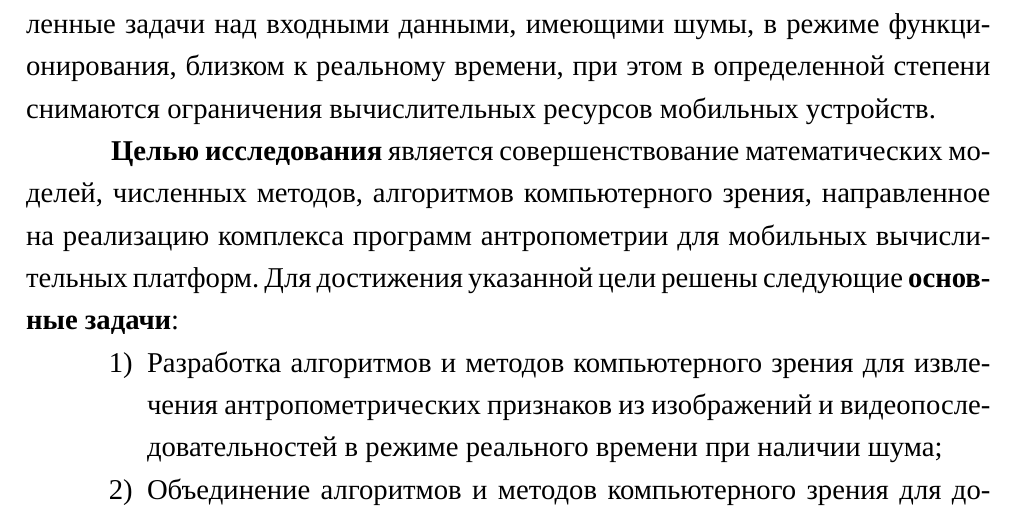
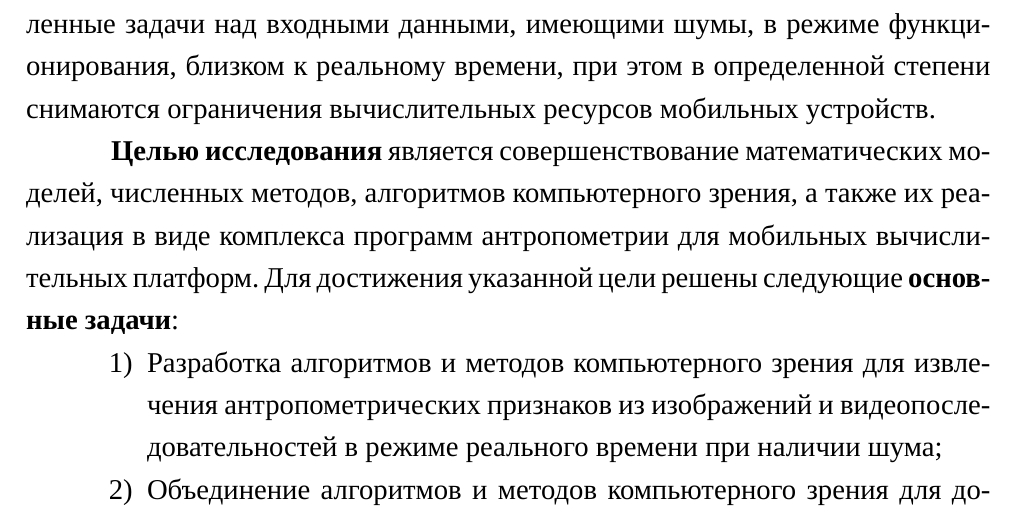
Before and after one commit to contactdns/long, a LaTeX document (Synopsis/synopsis.tex, which reads Synopsis/text/content.tex): part of page 4 of 17, cut so that both start at the same text. Compiled offline with XeLaTeX; a missing font is replaced by an installed copy or a similar font; a LaTeX package or settings file that is missing is left out.

Commit message:
Aim changed to reflect the fact of software development.

```diff
--- a/Synopsis/text/content.tex
+++ b/Synopsis/text/content.tex
@@ -12,7 +12,7 @@
 
 Результаты данной работы представляют собой алгоритмическое обеспечение и программные технологии для решения некоторых из перечисленных выше задач антропометрии. А именно, диссертация посвящена актуальным проблемам развития средств математического моделирования, численных методов, алгоритмов и программного обеспечения для обработки изображений и видеопоследовательностей в задачах антропометрии. Разработанные программные модули обеспечивают необходимый уровень точности измерений параметров человеческого тела, позволяющих, в частности, строить практически значимые 3D-модели человеческого тела, а также позволяют решать поставленные задачи над входными данными, имеющими шумы, в режиме функционирования, близком к реальному времени, при этом в определенной степени снимаются ограничения вычислительных ресурсов мобильных устройств.
 
-\textbf{Целью исследования} является совершенствование математических моделей, численных методов, алгоритмов компьютерного зрения, направленное на реализацию комплекса программ антропометрии для мобильных вычислительных платформ. Для достижения указанной цели решены следующие \textbf {основные задачи}:
+\textbf{Целью исследования} является совершенствование математических моделей, численных методов, алгоритмов компьютерного зрения, а также их реализация в виде комплекса программ антропометрии для мобильных вычислительных платформ. Для достижения указанной цели решены следующие \textbf {основные задачи}:
 \begin{enumerate}
 	\item[1)] Разработка алгоритмов и методов компьютерного зрения для извлечения антропометрических признаков из изображений и видеопоследовательностей в режиме реального времени при наличии шума;
 	\item[2)] Объединение алгоритмов и методов компьютерного зрения для достижения высокой эффективности и повышения точности извлечения антропометрических признаков;
```
